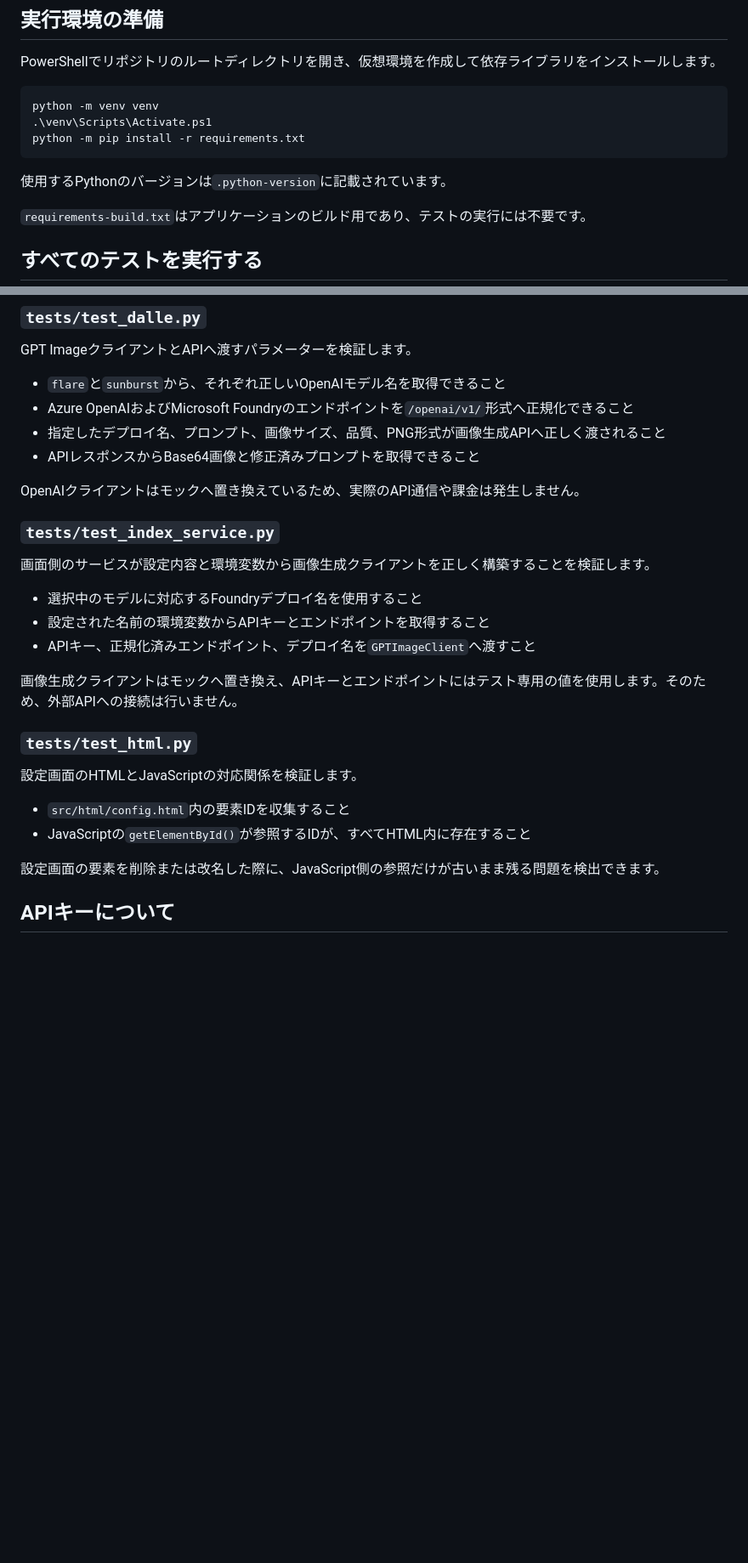
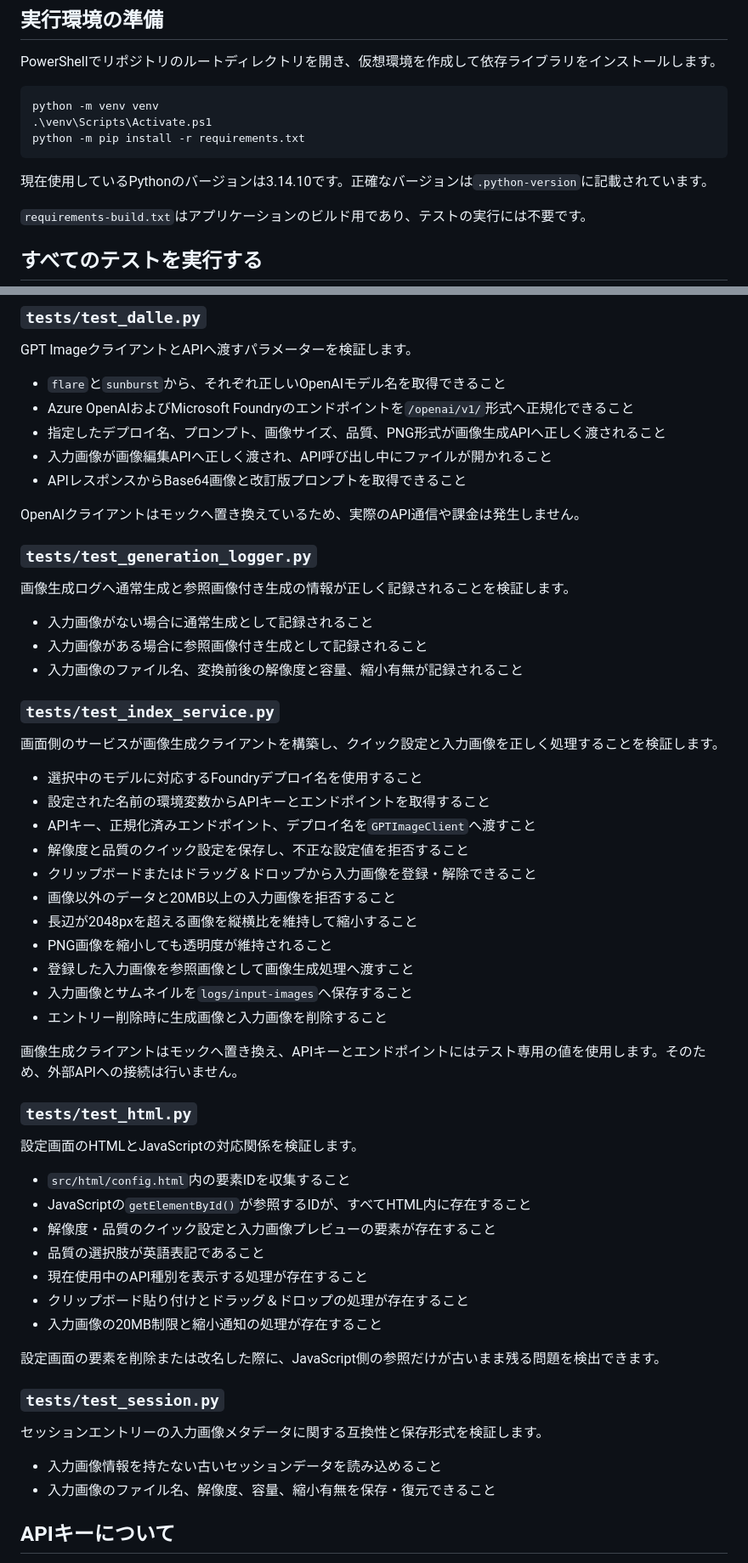
Before and after one commit to led-mirage/DalleCraft, a Markdown page: Readme-test.md, 2 parts joined by grey strips. Shown at 85% size. Rendered like a GitHub page; blank space fills up the shorter version.

````diff
--- a/Readme-test.md
+++ b/Readme-test.md
@@ -12,7 +12,7 @@ python -m venv venv
 python -m pip install -r requirements.txt
 ```
 
-使用するPythonのバージョンは`.python-version`に記載されています。
+現在使用しているPythonのバージョンは3.14.10です。正確なバージョンは`.python-version`に記載されています。
 
 `requirements-build.txt`はアプリケーションのビルド用であり、テストの実行には不要です。
 
@@ -69,17 +71,34 @@ GPT ImageクライアントとAPIへ渡すパラメーターを検証します
 - `flare`と`sunburst`から、それぞれ正しいOpenAIモデル名を取得できること
 - Azure OpenAIおよびMicrosoft Foundryのエンドポイントを`/openai/v1/`形式へ正規化できること
 - 指定したデプロイ名、プロンプト、画像サイズ、品質、PNG形式が画像生成APIへ正しく渡されること
-- APIレスポンスからBase64画像と修正済みプロンプトを取得できること
+- 入力画像が画像編集APIへ正しく渡され、API呼び出し中にファイルが開かれること
+- APIレスポンスからBase64画像と改訂版プロンプトを取得できること
 
 OpenAIクライアントはモックへ置き換えているため、実際のAPI通信や課金は発生しません。
 
+### `tests/test_generation_logger.py`
+
+画像生成ログへ通常生成と参照画像付き生成の情報が正しく記録されることを検証します。
+
+- 入力画像がない場合に通常生成として記録されること
+- 入力画像がある場合に参照画像付き生成として記録されること
+- 入力画像のファイル名、変換前後の解像度と容量、縮小有無が記録されること
+
 ### `tests/test_index_service.py`
 
-画面側のサービスが設定内容と環境変数から画像生成クライアントを正しく構築することを検証します。
+画面側のサービスが画像生成クライアントを構築し、クイック設定と入力画像を正しく処理することを検証します。
 
 - 選択中のモデルに対応するFoundryデプロイ名を使用すること
 - 設定された名前の環境変数からAPIキーとエンドポイントを取得すること
 - APIキー、正規化済みエンドポイント、デプロイ名を`GPTImageClient`へ渡すこと
+- 解像度と品質のクイック設定を保存し、不正な設定値を拒否すること
+- クリップボードまたはドラッグ＆ドロップから入力画像を登録・解除できること
+- 画像以外のデータと20MB以上の入力画像を拒否すること
+- 長辺が2048pxを超える画像を縦横比を維持して縮小すること
+- PNG画像を縮小しても透明度が維持されること
+- 登録した入力画像を参照画像として画像生成処理へ渡すこと
+- 入力画像とサムネイルを`logs/input-images`へ保存すること
+- エントリー削除時に生成画像と入力画像を削除すること
 
 画像生成クライアントはモックへ置き換え、APIキーとエンドポイントにはテスト専用の値を使用します。そのため、外部APIへの接続は行いません。
 
@@ -89,8 +108,20 @@ OpenAIクライアントはモックへ置き換えているため、実際のAP
 
 - `src/html/config.html`内の要素IDを収集すること
 - JavaScriptの`getElementById()`が参照するIDが、すべてHTML内に存在すること
+- 解像度・品質のクイック設定と入力画像プレビューの要素が存在すること
+- 品質の選択肢が英語表記であること
+- 現在使用中のAPI種別を表示する処理が存在すること
+- クリップボード貼り付けとドラッグ＆ドロップの処理が存在すること
+- 入力画像の20MB制限と縮小通知の処理が存在すること
 
 設定画面の要素を削除または改名した際に、JavaScript側の参照だけが古いまま残る問題を検出できます。
+
+### `tests/test_session.py`
+
+セッションエントリーの入力画像メタデータに関する互換性と保存形式を検証します。
+
+- 入力画像情報を持たない古いセッションデータを読み込めること
+- 入力画像のファイル名、解像度、容量、縮小有無を保存・復元できること
 
 ## APIキーについて
 
````
Also changed, not shown: other parts of Readme-test.md (+2 -0 lines), QuickStart.md (+15 -4 lines), Readme.md (+31 -7 lines), doc/screenshot_2.1.0.png (added), 7 other files.
